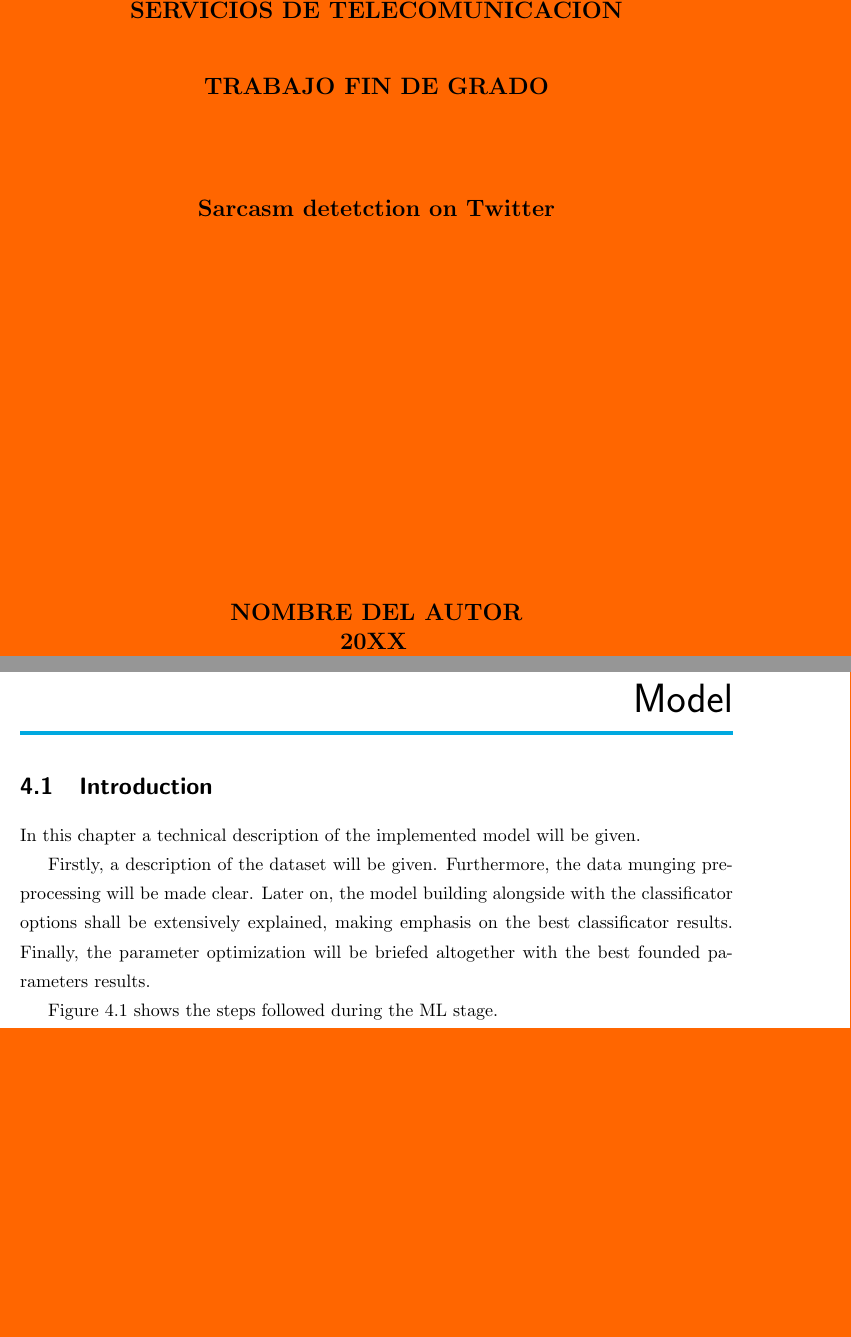
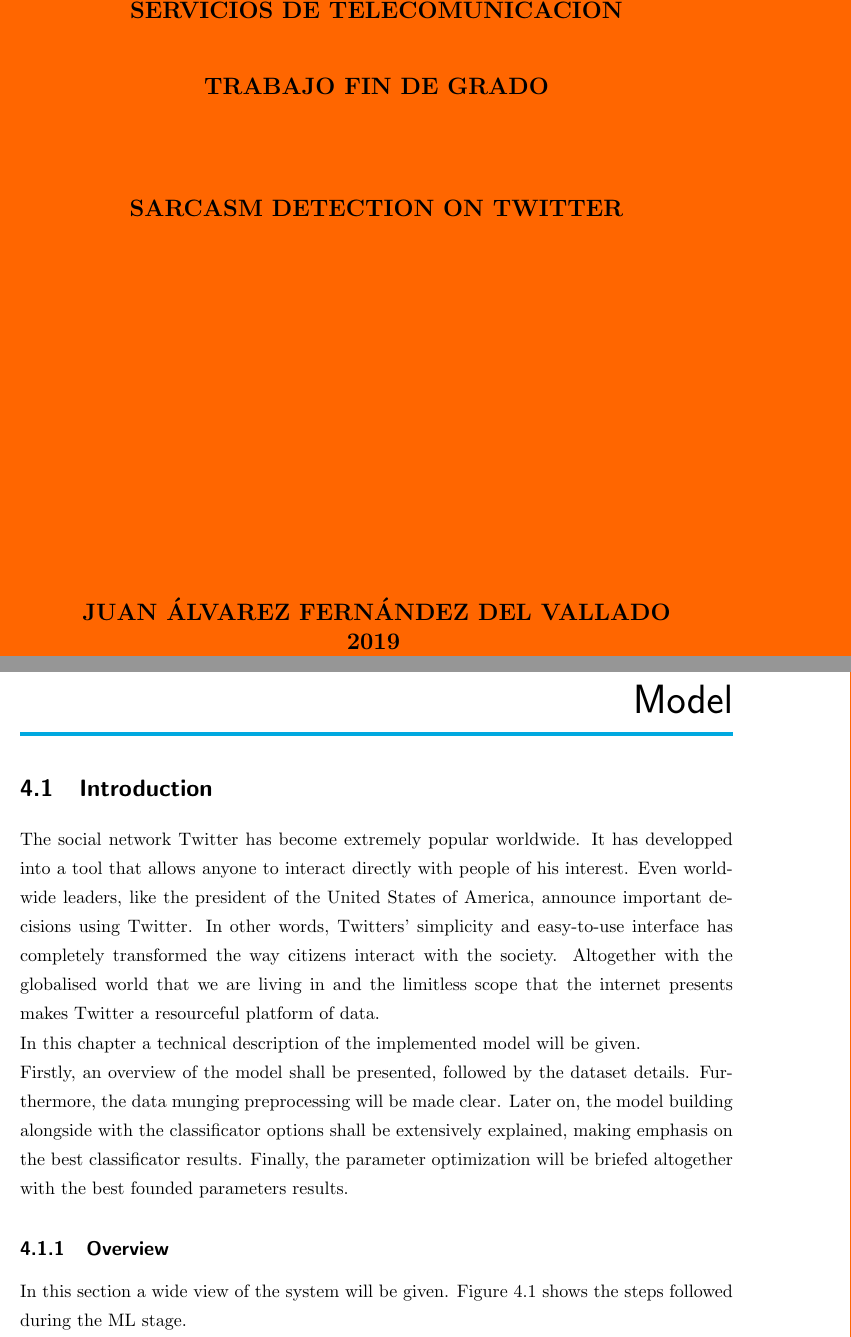
Before and after one commit to juanalvarez96/TFG_PDF, a LaTeX thesis (main.tex, which reads 0-preamble.tex, 3-requirements.tex): two parts of pages 1 and 37 of 60 before the commit and two parts of pages 1 and 37 of 58 after it, joined at a grey line, cut so that both start at the same text, the shorter picture padded with empty space. Compiled offline with pdfLaTeX.

Commit message:
Avanaces

```diff
--- a/0-preamble.tex
+++ b/0-preamble.tex
@@ -18,9 +18,9 @@
 
 \vspace*{\fill}
 
-{\Large\rm\textbf{NOMBRE DEL AUTOR}}
+{\Large\rm\textbf{JUAN ÁLVAREZ FERNÁNDEZ DEL VALLADO}}
 
-{\Large \textbf{20XX}}
+{\Large \textbf{2019}}
 \vspace{1.0cm}
 \end{center}
 \AddToShipoutPictureBG*{\includegraphics[width=\paperwidth,height=\paperheight]{img/portada.png}}
--- a/3-requirements.tex
+++ b/3-requirements.tex
@@ -2,7 +2,8 @@
 \label{chap:model}
 
 \section{Introduction}
-\label{sec:introduction}
-In this chapter a technical description of the implemented model will be given.\par
-Firstly, a description of the dataset will be given. Furthermore, the data munging preprocessing will be made clear. Later on, the model building alongside with the classificator options shall be extensively explained, making emphasis on the best classificator results. Finally, the parameter optimization will be briefed altogether with the best founded parameters results.
+\label{sec:intromodel}
+The social network Twitter has become extremely popular worldwide. It has developped into a tool that allows anyone to interact directly with people of his interest. Even world-wide leaders, like the president of the United States of America, announce important decisions using Twitter. In other words, Twitters' simplicity and easy-to-use interface has completely transformed the way citizens interact with the society. Altogether with the globalised world that we are living in and the limitless scope that the internet presents makes Twitter a resourceful platform of data.\\
+In this chapter a technical description of the implemented model will be given.\\
+Firstly, an overview of the model shall be presented, followed by the dataset details. Furthermore, the data munging preprocessing will be made clear. Later on, the model building alongside with the classificator options shall be extensively explained, making emphasis on the best classificator results. Finally, the parameter optimization will be briefed altogether with the best founded parameters results.
 \begin{figure}
@@ -11,8 +13,10 @@
 	\label{fig:model}
 \end{figure}
 \par
+\subsection{Overview}
+In this section a wide view of the system will be given.
 \Cref{fig:model} shows the steps followed during the~\ac{ml} stage.\\
-The first three steps are summarized in~\cref{sec:use-cases}. Training the algorithm is done in~\cref{sec:feature} and~\cref{sec:clasif}. Finally, the last three steps are outlined in~\cref{sec:score}.
+The first two steps are needed to collect the data from the Twitter social network, combine it with more data sources, generate a final \textit{.csv} file and prepare the dataframe (see ~\cref{sec:use-cases}). Once the dataframe is generated, a data exploration and cleaning will be performed (i.e. delete empty tweets, encode categorical variables and so on). It is then when an algorithm is built and train. The algorithm is also known as a classifier and it will be the responsible for predicting sarcasm in new tweets (see~\cref{sec:clasif}). Finally, an accuracy report of the classifier will be carried out to evauate the quality of the classifier (see~\cref{sec:score}).
 \section{Dataset}
 \label{sec:use-cases}
 This section explains the dataset choice, as well as the main label present in the dataset.\par
--- a/main.tex
+++ b/main.tex
@@ -119,7 +119,7 @@
 
 
 	\newcommand{\authorname}{Juan Álvarez Fernández del Vallado}
-	\newcommand{\tfgtitle}{Sarcasm detetction on Twitter}
+	\newcommand{\tfgtitle}{SARCASM DETECTION ON TWITTER}
 	\newcommand{\tfgtitlees}{Detección de Sarcasmo en Twitter}
 	\newcommand{\supervisor}{Carlos Angel Iglesias Fernández}
 	\newcommand{\fecha}{Enero 2019}
```
Also changed, not shown: main.pdf, 0-preamble.tex (3 more changed lines), 3-requirements.tex (12 more changed lines), 10 other files.
